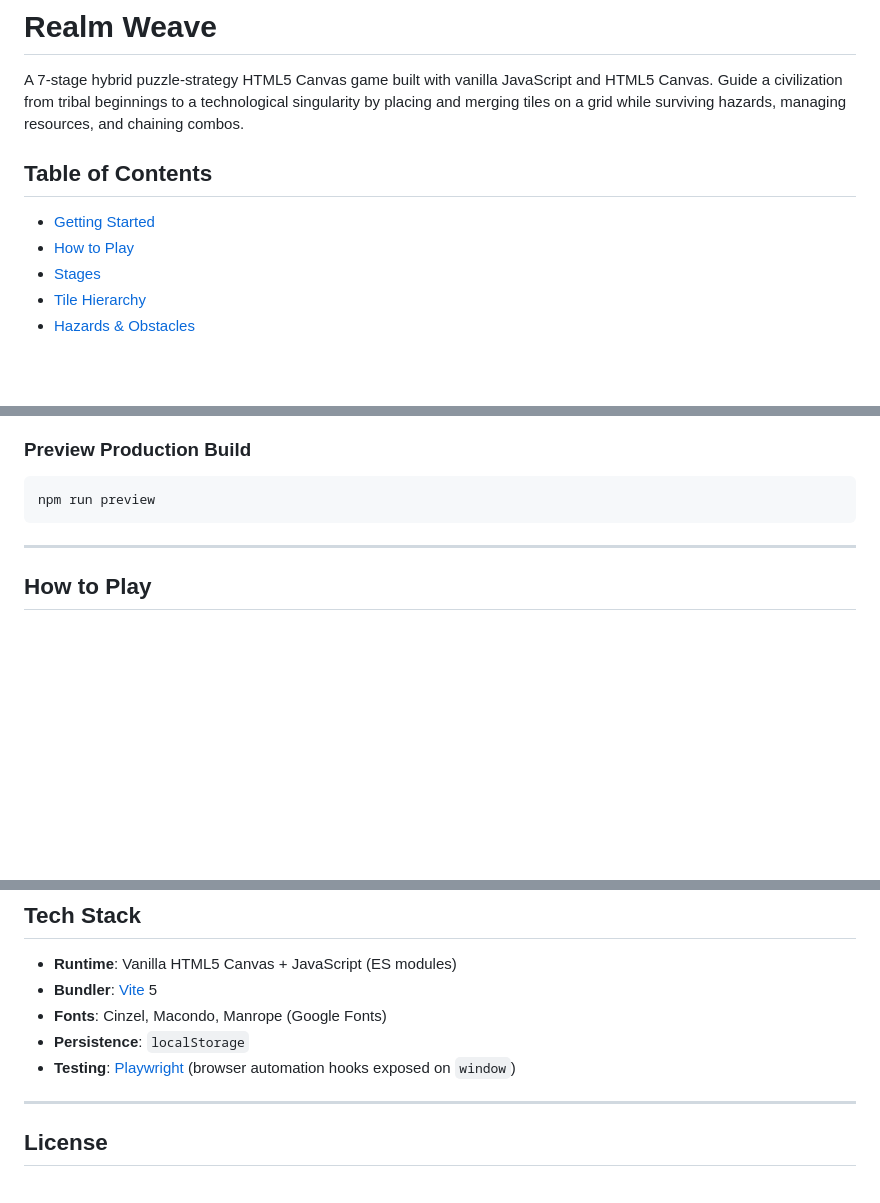
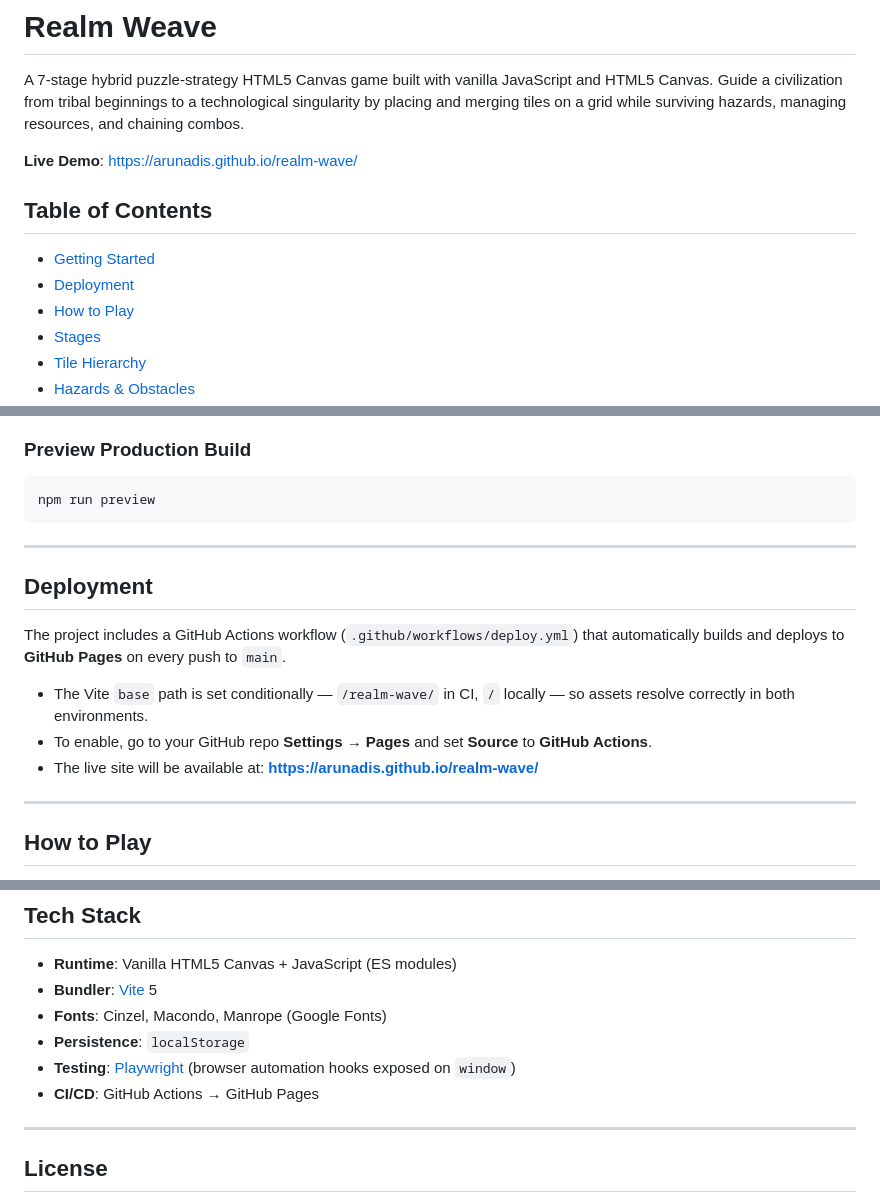
Before and after one commit to arunadis/realm-wave, a Markdown page: README.md, 3 parts joined by grey strips. Rendered like a GitHub page; blank space fills up the shorter version.

Commit message:
docs: update README and agents.md with GitHub Pages deployment info

````diff
--- a/README.md
+++ b/README.md
@@ -2,9 +2,12 @@
 
 A 7-stage hybrid puzzle-strategy HTML5 Canvas game built with vanilla JavaScript and HTML5 Canvas. Guide a civilization from tribal beginnings to a technological singularity by placing and merging tiles on a grid while surviving hazards, managing resources, and chaining combos.
 
+**Live Demo**: [https://arunadis.github.io/realm-wave/](https://arunadis.github.io/realm-wave/)
+
 ## Table of Contents
 
 - [Getting Started](#getting-started)
+- [Deployment](#deployment)
 - [How to Play](#how-to-play)
 - [Stages](#stages)
 - [Tile Hierarchy](#tile-hierarchy)
@@ -53,6 +56,16 @@ The optimized output is written to the `dist/` directory.
 ```bash
 npm run preview
 ```
+
+---
+
+## Deployment
+
+The project includes a GitHub Actions workflow (`.github/workflows/deploy.yml`) that automatically builds and deploys to **GitHub Pages** on every push to `main`.
+
+- The Vite `base` path is set conditionally — `/realm-wave/` in CI, `/` locally — so assets resolve correctly in both environments.
+- To enable, go to your GitHub repo **Settings → Pages** and set **Source** to **GitHub Actions**.
+- The live site will be available at: **https://arunadis.github.io/realm-wave/**
 
 ---
 
@@ -191,6 +204,7 @@ src/
 - **Fonts**: Cinzel, Macondo, Manrope (Google Fonts)
 - **Persistence**: `localStorage`
 - **Testing**: [Playwright](https://playwright.dev/) (browser automation hooks exposed on `window`)
+- **CI/CD**: GitHub Actions → GitHub Pages
 
 ---
 
````
Also changed, not shown: agents.md (+19 -1 lines).
